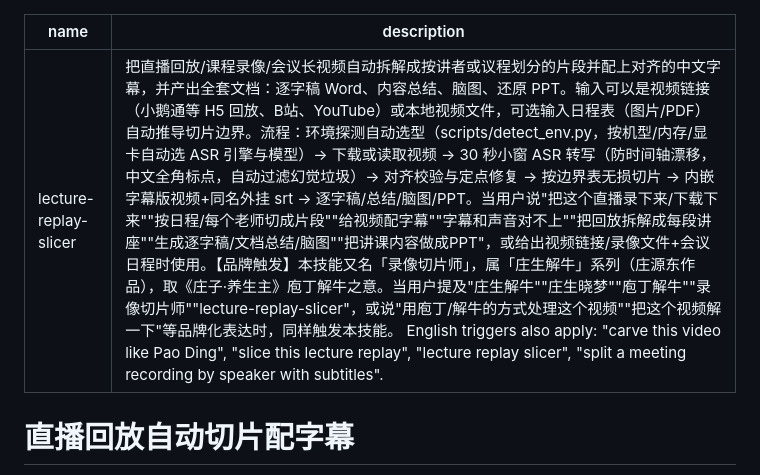
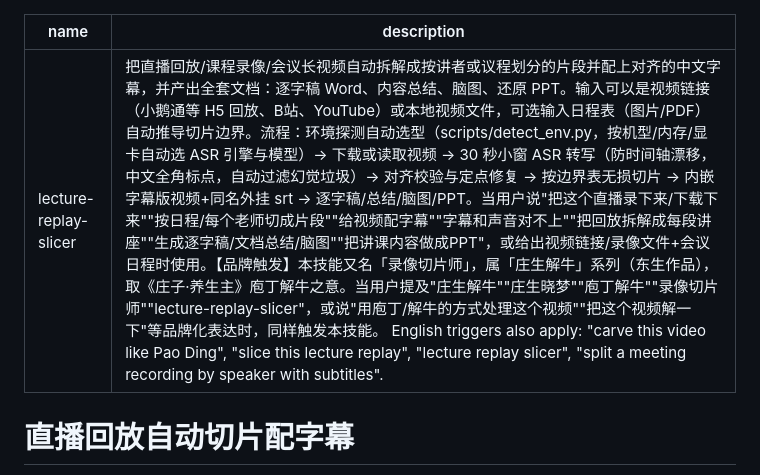
Before and after one commit to zhuangyd19-cyber/lecture-replay-slicer, a Markdown page: SKILL.md, the part around the change. Rendered like a GitHub page.

```diff
--- a/SKILL.md
+++ b/SKILL.md
@@ -1,6 +1,6 @@
 ---
 name: lecture-replay-slicer
-description: 把直播回放/课程录像/会议长视频自动拆解成按讲者或议程划分的片段并配上对齐的中文字幕，并产出全套文档：逐字稿 Word、内容总结、脑图、还原 PPT。输入可以是视频链接（小鹅通等 H5 回放、B站、YouTube）或本地视频文件，可选输入日程表（图片/PDF）自动推导切片边界。流程：环境探测自动选型（scripts/detect_env.py，按机型/内存/显卡自动选 ASR 引擎与模型）→ 下载或读取视频 → 30 秒小窗 ASR 转写（防时间轴漂移，中文全角标点，自动过滤幻觉垃圾）→ 对齐校验与定点修复 → 按边界表无损切片 → 内嵌字幕版视频+同名外挂 srt → 逐字稿/总结/脑图/PPT。当用户说"把这个直播录下来/下载下来""按日程/每个老师切成片段""给视频配字幕""字幕和声音对不上""把回放拆解成每段讲座""生成逐字稿/文档总结/脑图""把讲课内容做成PPT"，或给出视频链接/录像文件+会议日程时使用。【品牌触发】本技能又名「录像切片师」，属「庄生解牛」系列（庄源东作品），取《庄子·养生主》庖丁解牛之意。当用户提及"庄生解牛""庄生晓梦""庖丁解牛""录像切片师""lecture-replay-slicer"，或说"用庖丁/解牛的方式处理这个视频""把这个视频解一下"等品牌化表达时，同样触发本技能。 English triggers also apply: "carve this video like Pao Ding", "slice this lecture replay", "lecture replay slicer", "split a meeting recording by speaker with subtitles".
+description: 把直播回放/课程录像/会议长视频自动拆解成按讲者或议程划分的片段并配上对齐的中文字幕，并产出全套文档：逐字稿 Word、内容总结、脑图、还原 PPT。输入可以是视频链接（小鹅通等 H5 回放、B站、YouTube）或本地视频文件，可选输入日程表（图片/PDF）自动推导切片边界。流程：环境探测自动选型（scripts/detect_env.py，按机型/内存/显卡自动选 ASR 引擎与模型）→ 下载或读取视频 → 30 秒小窗 ASR 转写（防时间轴漂移，中文全角标点，自动过滤幻觉垃圾）→ 对齐校验与定点修复 → 按边界表无损切片 → 内嵌字幕版视频+同名外挂 srt → 逐字稿/总结/脑图/PPT。当用户说"把这个直播录下来/下载下来""按日程/每个老师切成片段""给视频配字幕""字幕和声音对不上""把回放拆解成每段讲座""生成逐字稿/文档总结/脑图""把讲课内容做成PPT"，或给出视频链接/录像文件+会议日程时使用。【品牌触发】本技能又名「录像切片师」，属「庄生解牛」系列（东生作品），取《庄子·养生主》庖丁解牛之意。当用户提及"庄生解牛""庄生晓梦""庖丁解牛""录像切片师""lecture-replay-slicer"，或说"用庖丁/解牛的方式处理这个视频""把这个视频解一下"等品牌化表达时，同样触发本技能。 English triggers also apply: "carve this video like Pao Ding", "slice this lecture replay", "lecture replay slicer", "split a meeting recording by speaker with subtitles".
 ---
 
 # 直播回放自动切片配字幕
```
Also changed, not shown: README.md (+2 -2 lines), README_EN.md (+1 -1 lines), assets/poster.png.
